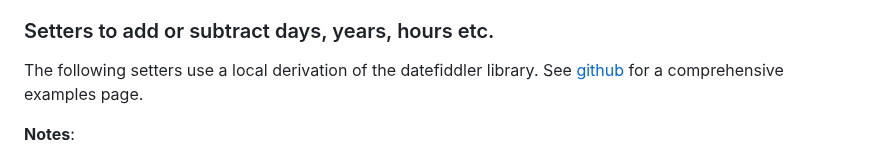
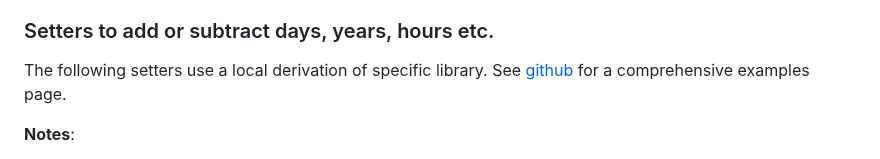
Before and after one commit to KooiInc/es-date-fiddler, a Markdown page: README.md, the part around the change. Rendered like a GitHub page.

```diff
--- a/README.md
+++ b/README.md
@@ -100,7 +100,7 @@ const DateX = dfFactory();
 - `differenceFrom(someDate: Date | DateX)`: calculates the difference from [somedate] in years, months, days, hours, minutes, seconds and milliseconds. See the [demo](https://kooiinc.github.io/es-date-fiddler/Demo/) for a few examples.
 
 ### Setters to add or subtract days, years, hours etc.
-The following setters use a local derivation of the datefiddler library. See [github](https://kooiinc.github.io/datefiddler/Examples/) for a comprehensive examples page.
+The following setters use a local derivation of specific library. See [github](https://kooiinc.github.io/datefiddler/Examples/) for a comprehensive examples page.
 
 **Notes**:
 * all setters below *change the instance Date*. If you don't want that, `clone` the `DateX` instance first, e.g `const nextYear = [instance].clone.nextYear`.
```
